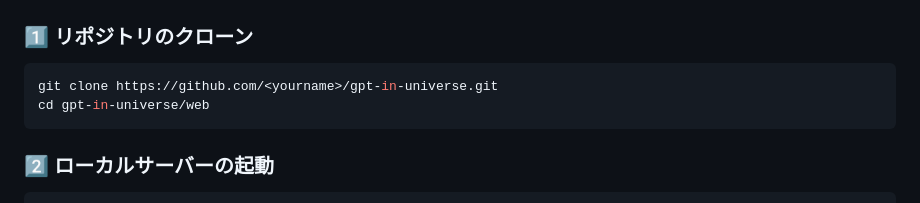
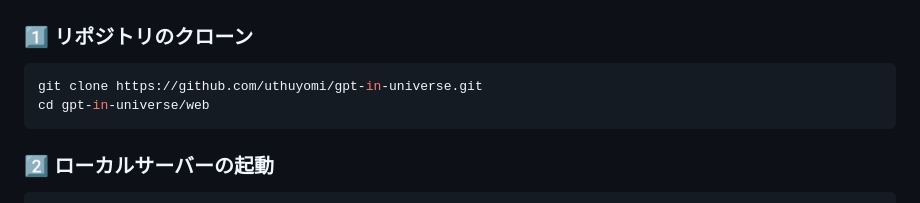
Before and after one commit to uthuyomi/GPT-in-Universe, a Markdown page: README_ja.md, the part around the change. Rendered like a GitHub page.

````diff
--- a/README_ja.md
+++ b/README_ja.md
@@ -41,7 +41,7 @@ Languages:
 ### 1️⃣ リポジトリのクローン
 
 ```bash
-git clone https://github.com/<yourname>/gpt-in-universe.git
+git clone https://github.com/uthuyomi/gpt-in-universe.git
 cd gpt-in-universe/web
 ```
 
````
